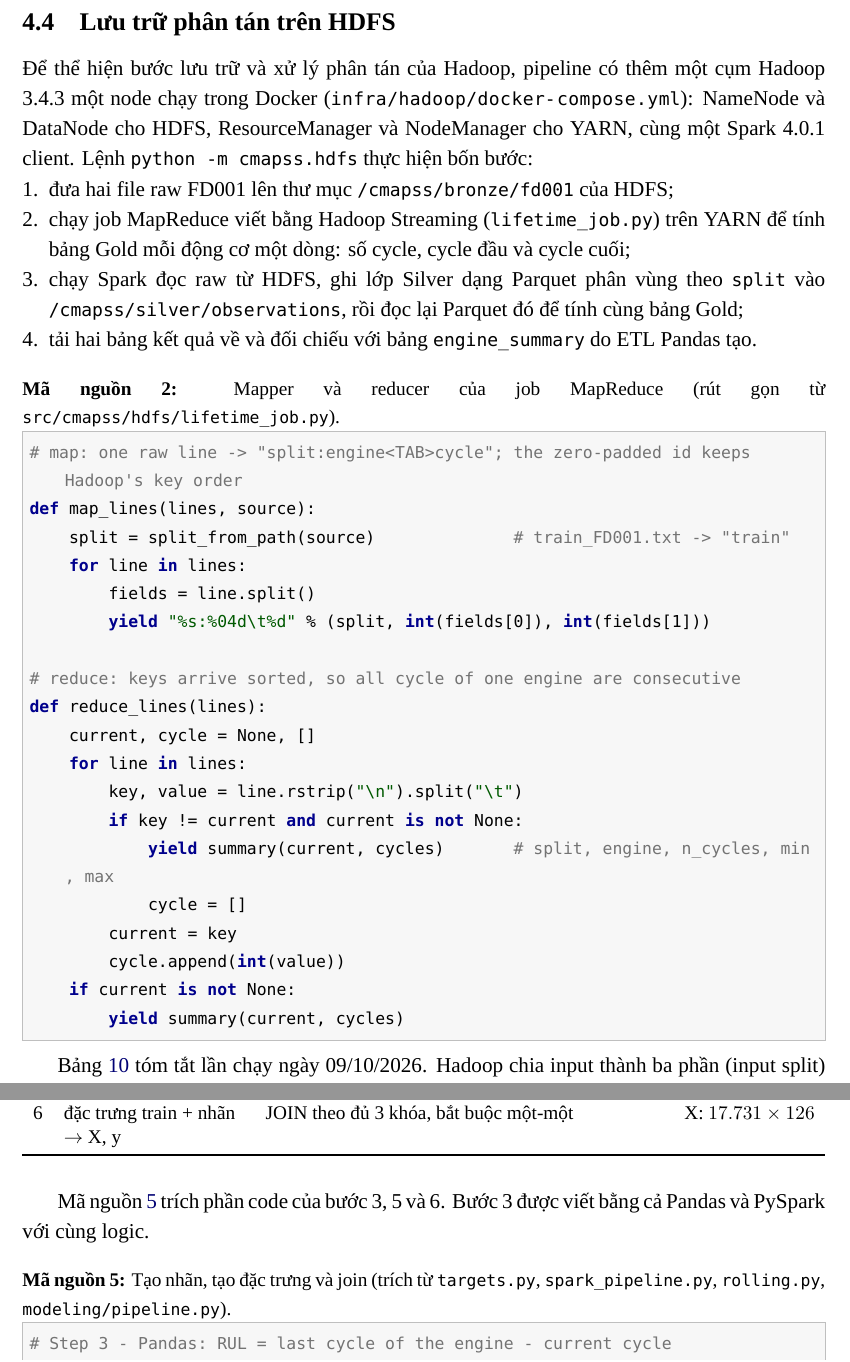
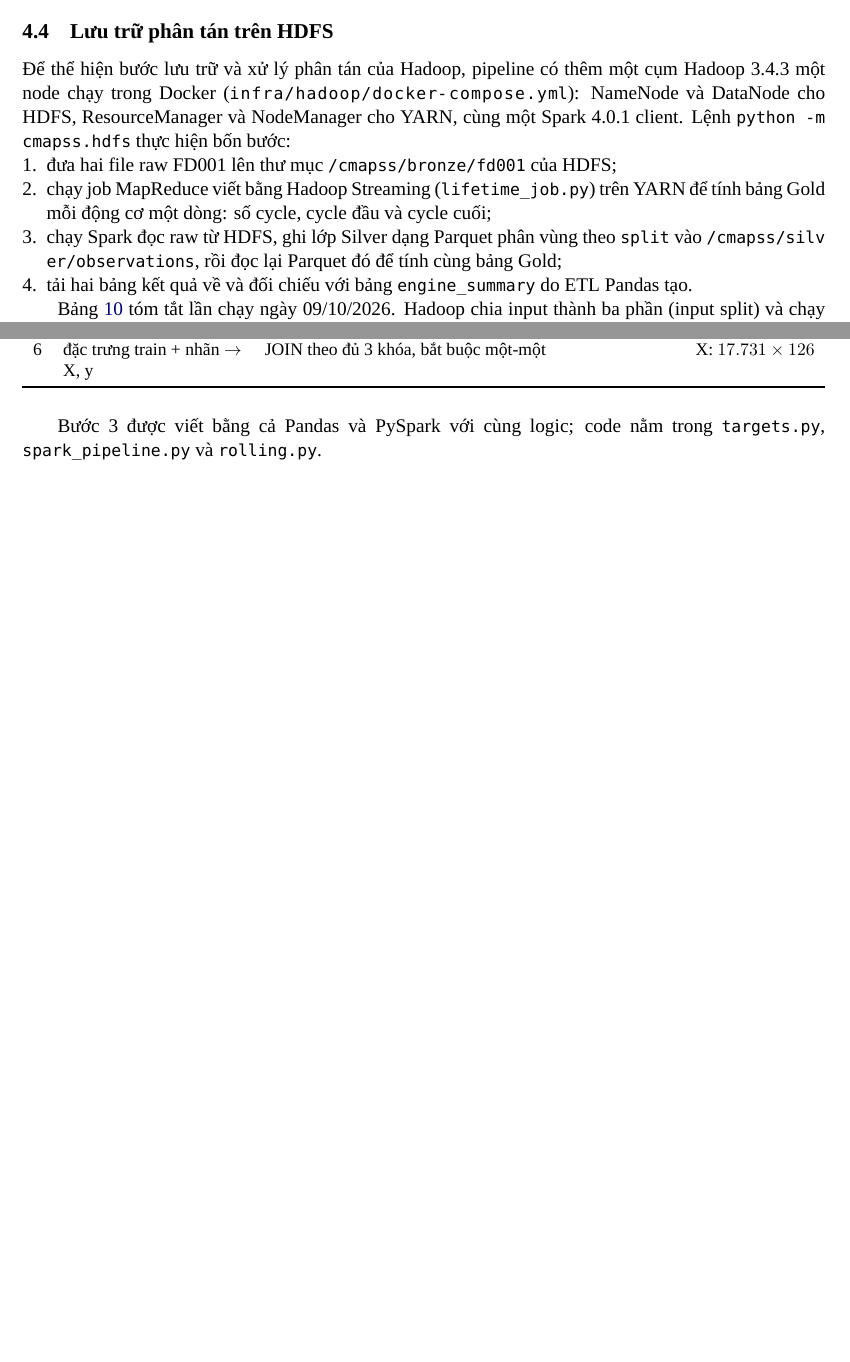
Before and after one commit to ti014/tinasa-cmapss-rul-prediction, a LaTeX document (report/main.tex, which reads report/sections/data-processing.tex): two parts of pages 21 and 24 of 49 before the commit and two parts of pages 16 and 18 of 38 after it, joined at a grey line, cut so that both start at the same text, the shorter picture padded with empty space. Compiled offline with XeLaTeX; a missing font is replaced by an installed copy or a similar font.

Commit message:
docs(report): fit the report into 40 pages
The report had grown to 51 pages. Use 11pt with single line spacing, list
only sections and subsections in the table of contents, and replace the three
Python listings in section 4 with the source file names; the SQL and Spark SQL
listings stay. Add Health Index (HI) and RUL cap to the glossary and update the
page count wherever it is stated. The MapReduce listing removed here had also
been corrupted by the earlier terminology pass.

---

Report đã tăng lên 51 trang. Dùng cỡ chữ 11pt và giãn dòng 1.0, mục lục chỉ
liệt kê section và subsection, và thay ba listing Python ở Mục 4 bằng tên file
nguồn; listing SQL và Spark SQL được giữ. Thêm Health Index (HI) và RUL cap vào
glossary và cập nhật số trang ở mọi nơi có ghi. Listing MapReduce bị bỏ ở đây
cũng là chỗ đã bị lượt thay thuật ngữ trước đó làm hỏng.

```diff
--- a/report/main.tex
+++ b/report/main.tex
@@ -1,4 +1,4 @@
-\documentclass[12pt,a4paper]{article}
+\documentclass[11pt,a4paper]{article}
 \usepackage{fontspec}
 \setmainfont{Times New Roman}
 \setsansfont{Arial}
@@ -20,8 +20,8 @@
 \newcommand{\reportdate}{14/10/2026}
 \newcommand{\filepath}[1]{\nolinkurl{#1}}
 \newcolumntype{L}[1]{>{\raggedright\arraybackslash}p{#1}}
-% Giữ bố cục học thuật nhưng đáp ứng giới hạn dưới 50 trang của báo cáo.
-\setstretch{1.18}
+% Giữ bố cục học thuật nhưng đáp ứng giới hạn 40 trang của báo cáo.
+\setstretch{1.0}
 \setlength{\parindent}{0.7cm}
 \setlength{\emergencystretch}{2em}
 \setlength{\headheight}{16pt}
--- a/report/sections/data-processing.tex
+++ b/report/sections/data-processing.tex
@@ -117,34 +106,12 @@ Spark 4.0.1 client. Lệnh \texttt{python -m cmapss.hdfs} thực hiện bốn b
 \item chạy job MapReduce viết bằng Hadoop Streaming (\texttt{lifetime\_job.py}) trên
       YARN để tính bảng Gold mỗi động cơ một dòng: số cycle, cycle đầu và cycle cuối;
 \item chạy Spark đọc raw từ HDFS, ghi lớp Silver dạng Parquet phân vùng theo
-      \texttt{split} vào \texttt{/cmapss/silver/observations}, rồi đọc lại Parquet
+      \texttt{split} vào \filepath{/cmapss/silver/observations}, rồi đọc lại Parquet
       đó để tính cùng bảng Gold;
 \item tải hai bảng kết quả về và đối chiếu với bảng \texttt{engine\_summary} do ETL
       Pandas tạo.
 \end{enumerate}
 
-\begin{lstlisting}[language=Python,caption={Mapper và reducer của job MapReduce (rút gọn từ
-\texttt{src/cmapss/hdfs/lifetime\_job.py}).},label={lst:mapreduce}]
-# map: one raw line -> "split:engine<TAB>cycle"; the zero-padded id keeps Hadoop's key order
-def map_lines(lines, source):
-    split = split_from_path(source)              # train_FD001.txt -> "train"
-    for line in lines:
-        fields = line.split()
-        yield "%s:%04d\t%d" % (split, int(fields[0]), int(fields[1]))
-
-# reduce: keys arrive sorted, so all cycle of one engine are consecutive
-def reduce_lines(lines):
-    current, cycle = None, []
-    for line in lines:
-        key, value = line.rstrip("\n").split("\t")
-        if key != current and current is not None:
-            yield summary(current, cycles)       # split, engine, n_cycles, min, max
-            cycle = []
-        current = key
-        cycle.append(int(value))
-    if current is not None:
-        yield summary(current, cycles)
-\end{lstlisting}
 
 Bảng~\ref{tab:hdfs} tóm tắt lần chạy ngày 09/10/2026. Hadoop chia input thành ba phần
 (input split) và chạy ba map task cùng một reduce task. Cả MapReduce và Spark đều cho
@@ -256,10 +223,6 @@ thước bảng sau mỗi bước.
 \end{tabularx}
 \end{table}
 
-Mã nguồn~\ref{lst:transform} trích phần code của bước 3, 5 và 6. Bước 3 được viết
-bằng cả Pandas và PySpark với cùng logic.
+Bước 3 được viết bằng cả Pandas và PySpark với cùng logic; code nằm trong
+\texttt{targets.py}, \texttt{spark\_pipeline.py} và \texttt{rolling.py}.
 
-\begin{lstlisting}[language=Python,caption={Tạo nhãn, tạo đặc trưng và join (trích từ
-\texttt{targets.py}, \texttt{spark\_pipeline.py}, \texttt{rolling.py}, \texttt{modeling/pipeline.py}).},label={lst:transform}]
-# Step 3 - Pandas: RUL = last cycle of the engine - current cycle
-last_cycle = observations.groupby("engine_id")["cycle"].transform("max")
```
Also changed, not shown: README.vi.md (+1 -1 lines), report/sections/glossary.tex (+4 -3 lines), README.md, report/README.md, report/main.tex (3 more changed lines), report/sections/data-processing.tex (35 more changed lines).
